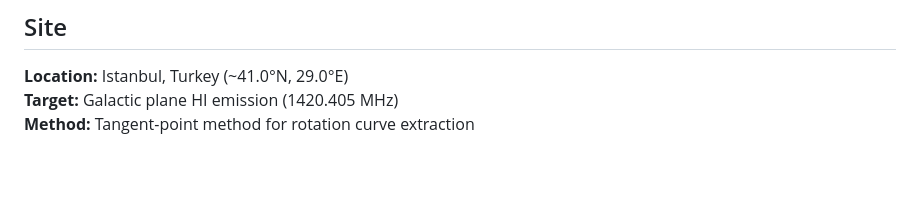
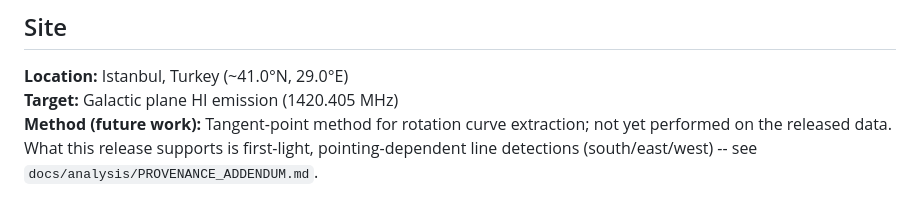
Before and after one commit to AlpGoXd/mergen-21, a Markdown page: observations/README.md, the part around the change. GitHub-like rendering; blank space fills up the shorter version.

Commit message:
[docs] Flag observations/README.md rotation-curve method as future work
Missed by the earlier claim-correction pass (that file was out of
scope for that agent); the Site section still stated the tangent-point
method as if it were the analysis performed on this release.

Co-Authored-By: Claude Sonnet 5 <noreply@anthropic.com>

```diff
--- a/observations/README.md
+++ b/observations/README.md
@@ -76,4 +76,4 @@ See [`docs/lab-manual-04-observe.md`](../docs/lab-manual-04-observe.md) for a st
 
 **Location:** Istanbul, Turkey (~41.0°N, 29.0°E)
 **Target:** Galactic plane HI emission (1420.405 MHz)
-**Method:** Tangent-point method for rotation curve extraction
+**Method (future work):** Tangent-point method for rotation curve extraction; not yet performed on the released data. What this release supports is first-light, pointing-dependent line detections (south/east/west) -- see `docs/analysis/PROVENANCE_ADDENDUM.md`.
```
